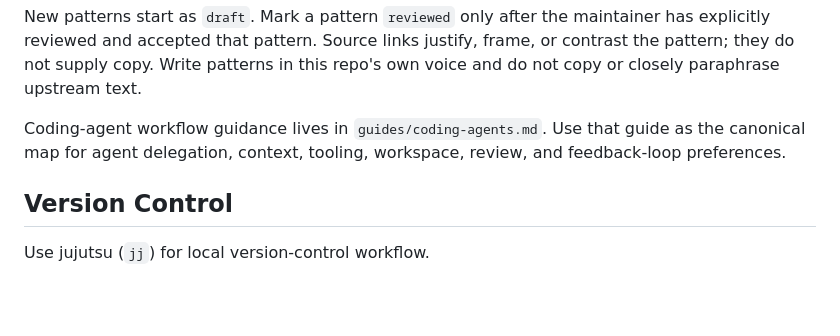
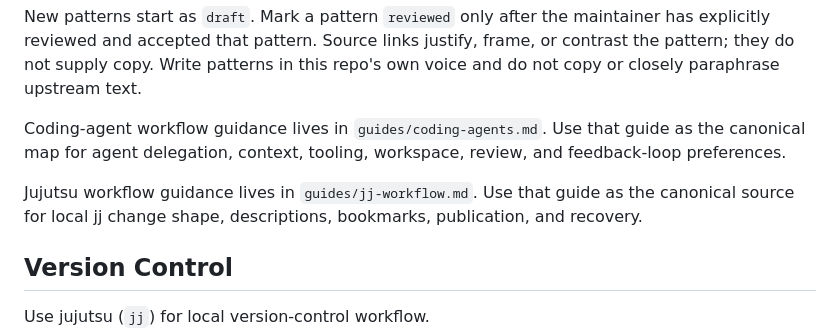
Before and after one commit to joshka/practice, a Markdown page: AGENTS.md, the part around the change. Rendered like a GitHub page; blank space fills up the shorter version.

```diff
--- a/AGENTS.md
+++ b/AGENTS.md
@@ -46,6 +46,9 @@ upstream text.
 Coding-agent workflow guidance lives in `guides/coding-agents.md`. Use that guide as the canonical
 map for agent delegation, context, tooling, workspace, review, and feedback-loop preferences.
 
+Jujutsu workflow guidance lives in `guides/jj-workflow.md`. Use that guide as the canonical source
+for local jj change shape, descriptions, bookmarks, publication, and recovery.
+
 ## Version Control
 
 Use jujutsu (`jj`) for local version-control workflow.
```
Also changed, not shown: guides/jj-workflow.md (added, +274 -0 lines), 1 other file.
